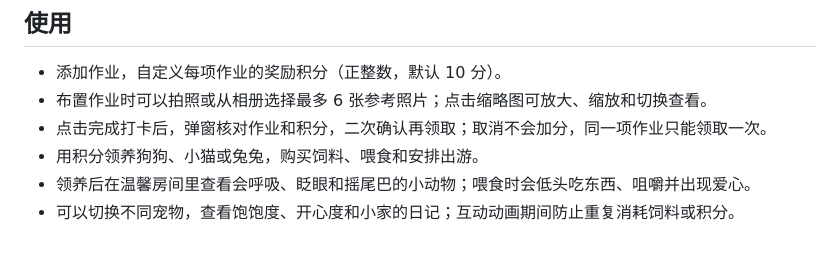
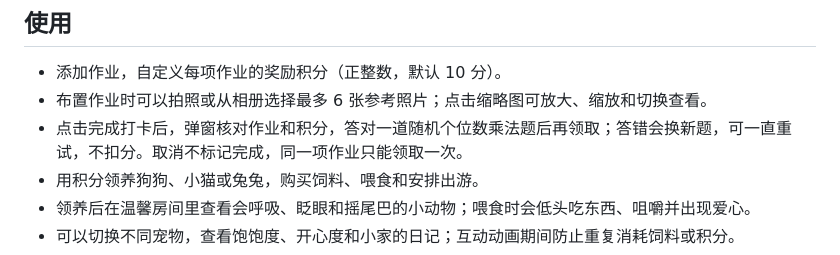
Before and after one commit to cai-caisf/homework-pet, a Markdown page: README.md, the part around the change. GitHub-like rendering.

Commit message:
Document task reward multiplication questions and unlimited retries

```diff
--- a/README.md
+++ b/README.md
@@ -8,7 +8,7 @@
 
 - 添加作业，自定义每项作业的奖励积分（正整数，默认 10 分）。
 - 布置作业时可以拍照或从相册选择最多 6 张参考照片；点击缩略图可放大、缩放和切换查看。
-- 点击完成打卡后，弹窗核对作业和积分，二次确认再领取；取消不会加分，同一项作业只能领取一次。
+- 点击完成打卡后，弹窗核对作业和积分，答对一道随机个位数乘法题后再领取；答错会换新题，可一直重试，不扣分。取消不标记完成，同一项作业只能领取一次。
 - 用积分领养狗狗、小猫或兔兔，购买饲料、喂食和安排出游。
 - 领养后在温馨房间里查看会呼吸、眨眼和摇尾巴的小动物；喂食时会低头吃东西、咀嚼并出现爱心。
 - 可以切换不同宠物，查看饱饱度、开心度和小家的日记；互动动画期间防止重复消耗饲料或积分。
```
